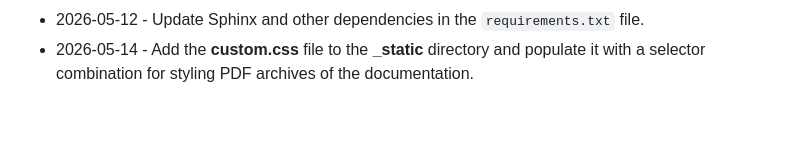
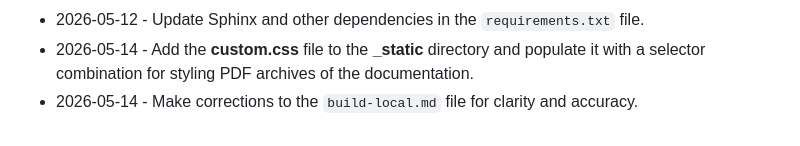
Before and after one commit to autokey/autokey.github.io, a Markdown page: CHANGELOG.md, the part around the change. GitHub-like rendering.

Commit message:
Note the update to the build-local.md file

```diff
--- a/CHANGELOG.md
+++ b/CHANGELOG.md
@@ -27,3 +27,4 @@
 - 2026-05-12 - Add the missing **_static** directory and populate it with the empty `.gitkeep` file as a temporary placeholder.
 - 2026-05-12 - Update Sphinx and other dependencies in the `requirements.txt` file.
 - 2026-05-14 - Add the **custom.css** file to the **_static** directory and populate it with a selector combination for styling PDF archives of the documentation.
+- 2026-05-14 - Make corrections to the `build-local.md` file for clarity and accuracy.
```
